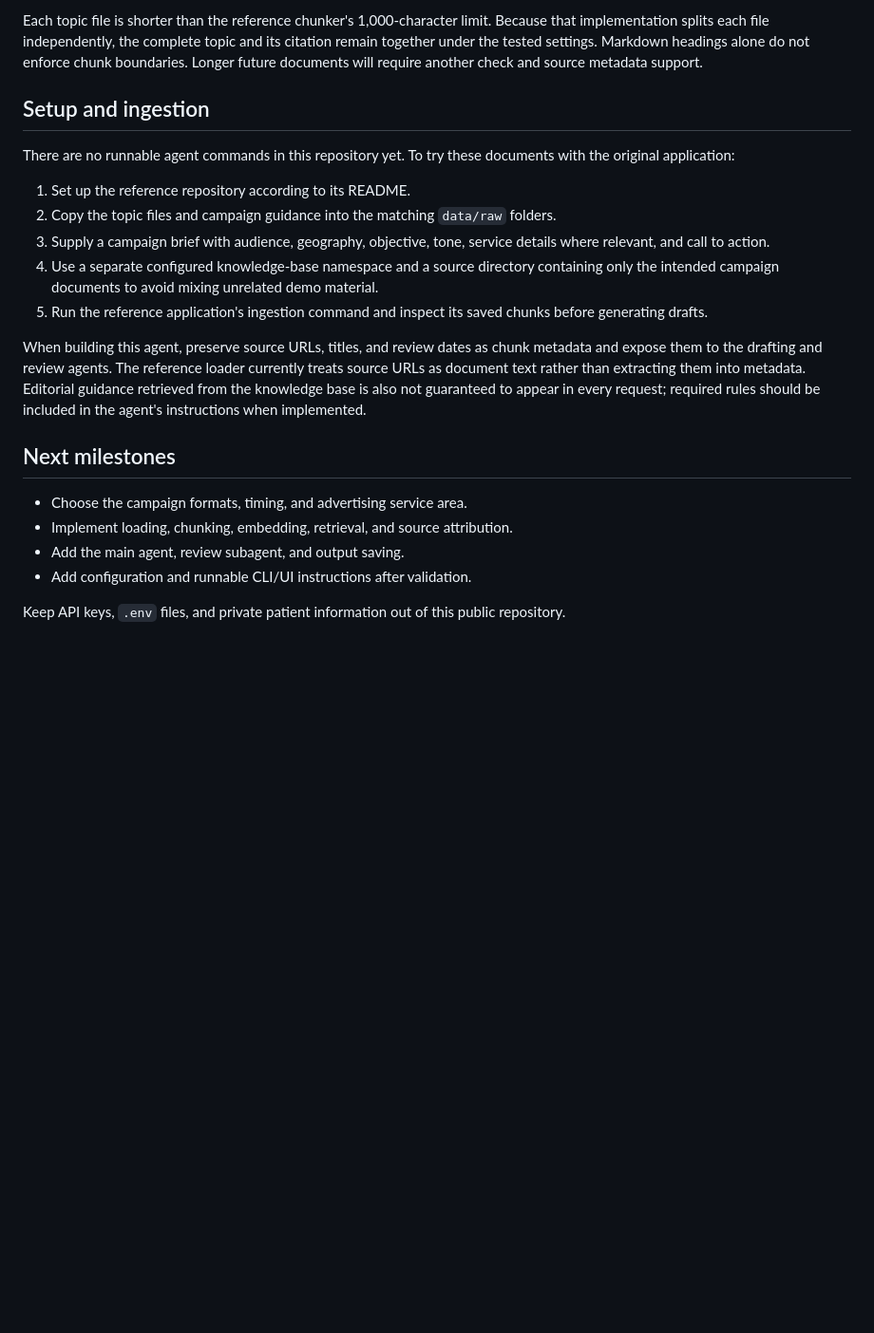
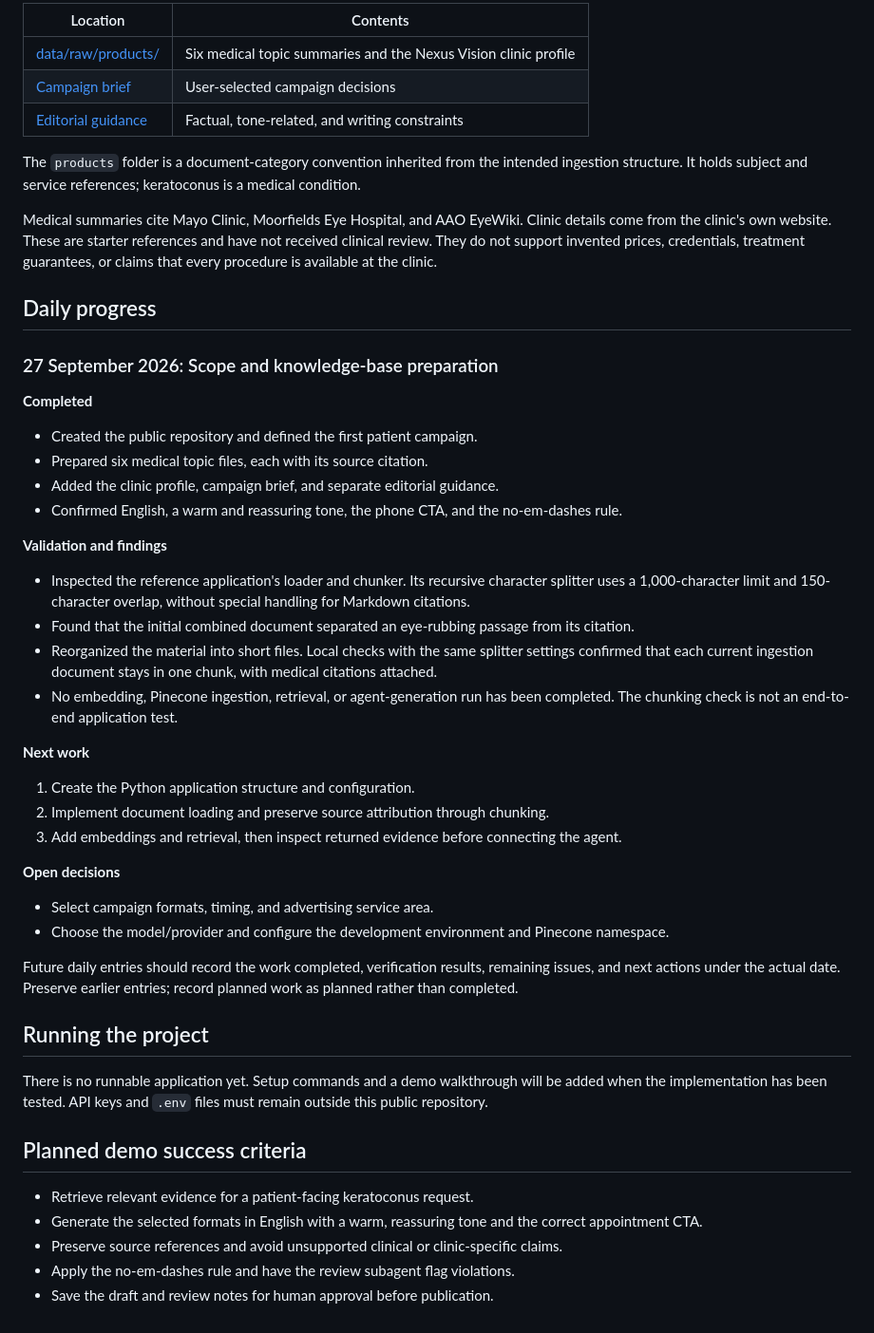
Before and after one commit to deepdive-ai/GTM-Agent, a Markdown page: README.md, the part around one of its changes. Shown at 95% size. Drawn GitHub-style; blank space fills up the shorter version.

```diff
--- a/README.md
+++ b/README.md
@@ -45,23 +67,53 @@ The six topic files contain paraphrased summaries with source URLs from Mayo Cli
 
-Each topic file is shorter than the reference chunker's 1,000-character limit. Because that implementation splits each file independently, the complete topic and its citation remain together under the tested settings. Markdown headings alone do not enforce chunk boundaries. Longer future documents will require another check and source metadata support.
+| Location | Contents |
+| --- | --- |
+| [data/raw/products/](data/raw/products/) | Six medical topic summaries and the Nexus Vision clinic profile |
+| [Campaign brief](data/raw/campaigns/keratoconus_campaign_brief.md) | User-selected campaign decisions |
+| [Editorial guidance](data/raw/campaigns/keratoconus_editorial_guidance.md) | Factual, tone-related, and writing constraints |
 
-## Setup and ingestion
+The `products` folder is a document-category convention inherited from the intended ingestion structure. It holds subject and service references; keratoconus is a medical condition.
 
-There are no runnable agent commands in this repository yet. To try these documents with the original application:
+Medical summaries cite Mayo Clinic, Moorfields Eye Hospital, and AAO EyeWiki. Clinic details come from the clinic's own website. These are starter references and have not received clinical review. They do not support invented prices, credentials, treatment guarantees, or claims that every procedure is available at the clinic.
 
-1. Set up the reference repository according to its README.
-2. Copy the topic files and campaign guidance into the matching `data/raw` folders.
-3. Supply a campaign brief with audience, geography, objective, tone, service details where relevant, and call to action.
-4. Use a separate configured knowledge-base namespace and a source directory containing only the intended campaign documents to avoid mixing unrelated demo material.
-5. Run the reference application's ingestion command and inspect its saved chunks before generating drafts.
+## Daily progress
 
-When building this agent, preserve source URLs, titles, and review dates as chunk metadata and expose them to the drafting and review agents. The reference loader currently treats source URLs as document text rather than extracting them into metadata. Editorial guidance retrieved from the knowledge base is also not guaranteed to appear in every request; required rules should be included in the agent's instructions when implemented.
+### 27 September 2026: Scope and knowledge-base preparation
 
-## Next milestones
+**Completed**
 
-- Choose the campaign formats, timing, and advertising service area.
-- Implement loading, chunking, embedding, retrieval, and source attribution.
-- Add the main agent, review subagent, and output saving.
-- Add configuration and runnable CLI/UI instructions after validation.
+- Created the public repository and defined the first patient campaign.
+- Prepared six medical topic files, each with its source citation.
+- Added the clinic profile, campaign brief, and separate editorial guidance.
+- Confirmed English, a warm and reassuring tone, the phone CTA, and the no-em-dashes rule.
 
-Keep API keys, `.env` files, and private patient information out of this public repository.
+**Validation and findings**
+
+- Inspected the reference application's loader and chunker. Its recursive character splitter uses a 1,000-character limit and 150-character overlap, without special handling for Markdown citations.
+- Found that the initial combined document separated an eye-rubbing passage from its citation.
+- Reorganized the material into short files. Local checks with the same splitter settings confirmed that each current ingestion document stays in one chunk, with medical citations attached.
+- No embedding, Pinecone ingestion, retrieval, or agent-generation run has been completed. The chunking check is not an end-to-end application test.
+
+**Next work**
+
+1. Create the Python application structure and configuration.
+2. Implement document loading and preserve source attribution through chunking.
+3. Add embeddings and retrieval, then inspect returned evidence before connecting the agent.
+
+**Open decisions**
+
+- Select campaign formats, timing, and advertising service area.
+- Choose the model/provider and configure the development environment and Pinecone namespace.
+
+Future daily entries should record the work completed, verification results, remaining issues, and next actions under the actual date. Preserve earlier entries; record planned work as planned rather than completed.
+
+## Running the project
+
+There is no runnable application yet. Setup commands and a demo walkthrough will be added when the implementation has been tested. API keys and `.env` files must remain outside this public repository.
+
+## Planned demo success criteria
+
+- Retrieve relevant evidence for a patient-facing keratoconus request.
+- Generate the selected formats in English with a warm, reassuring tone and the correct appointment CTA.
+- Preserve source references and avoid unsupported clinical or clinic-specific claims.
+- Apply the no-em-dashes rule and have the review subagent flag violations.
+- Save the draft and review notes for human approval before publication.
```
Also changed, not shown: other parts of README.md (+51 -29 lines).
